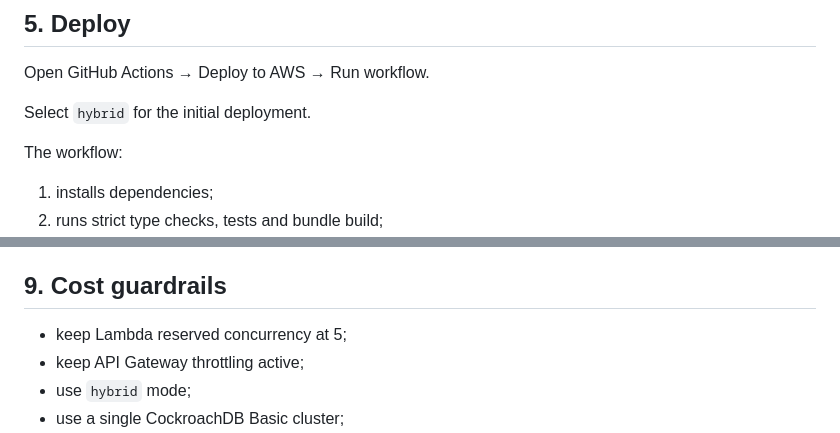
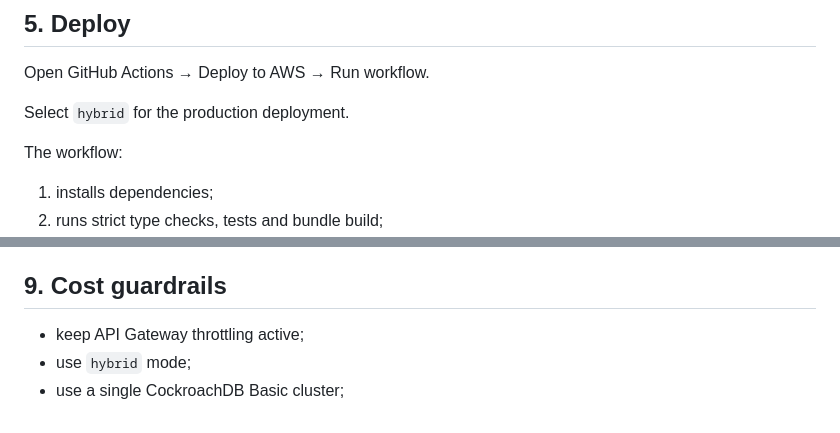
Before and after one commit to angelabogdanova/aisentica-persistent-self, a Markdown page: docs/deployment.md, 2 parts joined by grey strips. GitHub-like rendering.

```diff
--- a/docs/deployment.md
+++ b/docs/deployment.md
@@ -63,7 +63,7 @@ COCKROACH_DATABASE_URL = TLS PostgreSQL connection string
 
 Open GitHub Actions → Deploy to AWS → Run workflow.
 
-Select `hybrid` for the initial deployment.
+Select `hybrid` for the production deployment.
 
 The workflow:
 
@@ -109,7 +158,6 @@ Capture:
 
 ## 9. Cost guardrails
 
-- keep Lambda reserved concurrency at 5;
 - keep API Gateway throttling active;
 - use `hybrid` mode;
 - use a single CockroachDB Basic cluster;
```
Also changed, not shown: other parts of docs/deployment.md (+68 -19 lines).
